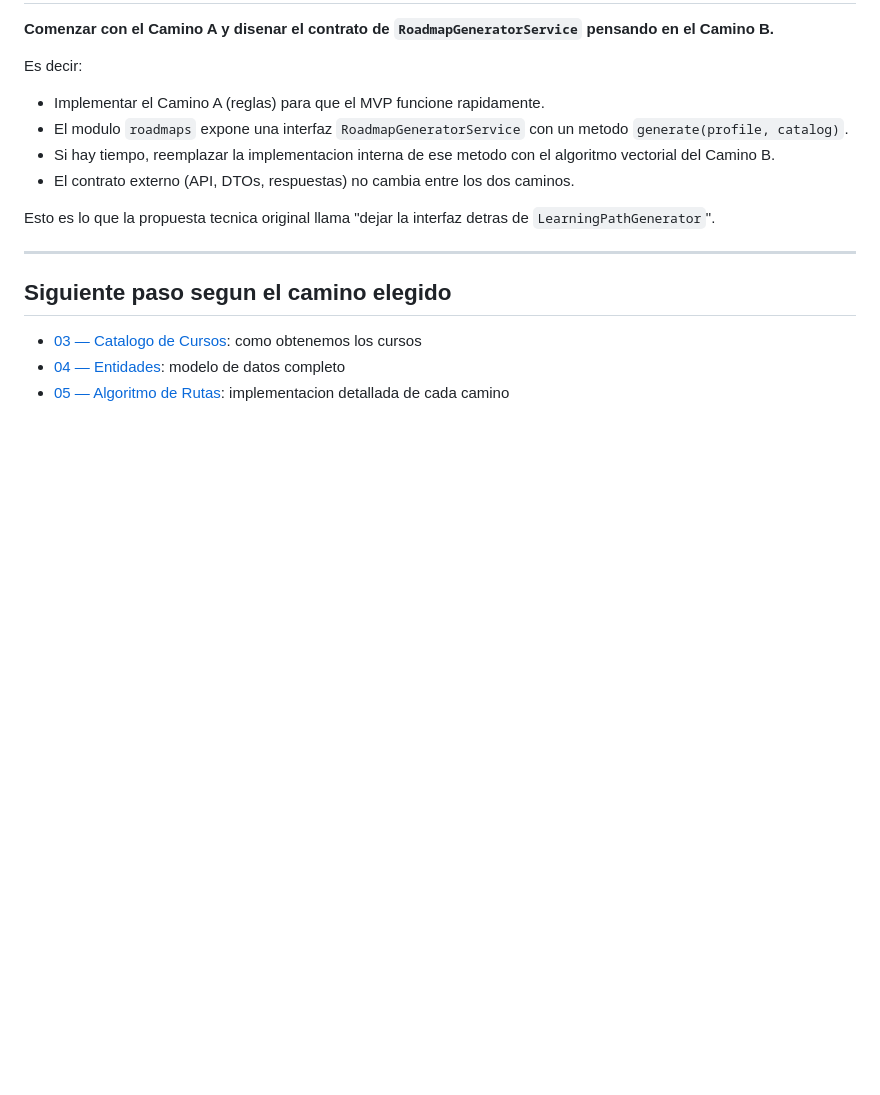
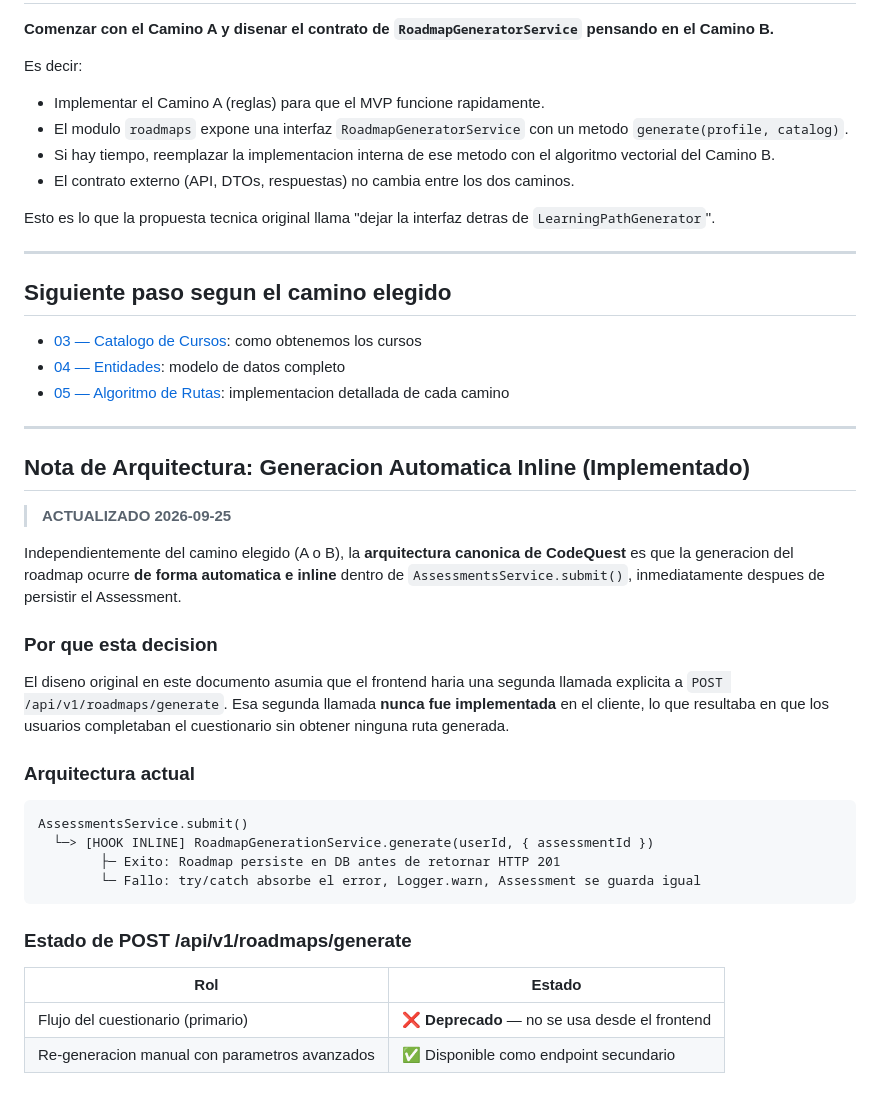
Before and after one commit to CARLOSBA90/team-baymax-code-quest-2026, a Markdown page: spec-kits/system-design/02-dos-caminos.md, the part around the change. GitHub-like rendering; blank space fills up the shorter version.

Commit message:
docs(spec): document inline roadmap generation flow and deprecate manual endpoint

````diff
--- a/spec-kits/system-design/02-dos-caminos.md
+++ b/spec-kits/system-design/02-dos-caminos.md
@@ -182,3 +182,36 @@ Esto es lo que la propuesta tecnica original llama "dejar la interfaz detras de
 - [03 — Catalogo de Cursos](./03-catalogo-cursos.md): como obtenemos los cursos
 - [04 — Entidades](./04-entidades.md): modelo de datos completo
 - [05 — Algoritmo de Rutas](./05-algoritmo-rutas.md): implementacion detallada de cada camino
+
+---
+
+## Nota de Arquitectura: Generacion Automatica Inline (Implementado)
+
+> **ACTUALIZADO 2026-09-25**
+
+Independientemente del camino elegido (A o B), la **arquitectura canonica de CodeQuest**
+es que la generacion del roadmap ocurre **de forma automatica e inline** dentro de
+`AssessmentsService.submit()`, inmediatamente despues de persistir el Assessment.
+
+### Por que esta decision
+
+El diseno original en este documento asumia que el frontend haria una segunda llamada
+explicita a `POST /api/v1/roadmaps/generate`. Esa segunda llamada **nunca fue implementada**
+en el cliente, lo que resultaba en que los usuarios completaban el cuestionario
+sin obtener ninguna ruta generada.
+
+### Arquitectura actual
+
+```
+AssessmentsService.submit()
+  └─> [HOOK INLINE] RoadmapGenerationService.generate(userId, { assessmentId })
+        ├─ Exito: Roadmap persiste en DB antes de retornar HTTP 201
+        └─ Fallo: try/catch absorbe el error, Logger.warn, Assessment se guarda igual
+```
+
+### Estado de POST /api/v1/roadmaps/generate
+
+| Rol | Estado |
+|---|---|
+| Flujo del cuestionario (primario) | ❌ **Deprecado** — no se usa desde el frontend |
+| Re-generacion manual con parametros avanzados | ✅ Disponible como endpoint secundario |
````
Also changed, not shown: spec-kits/system-design/06-cuestionario.md (+30 -10 lines).
